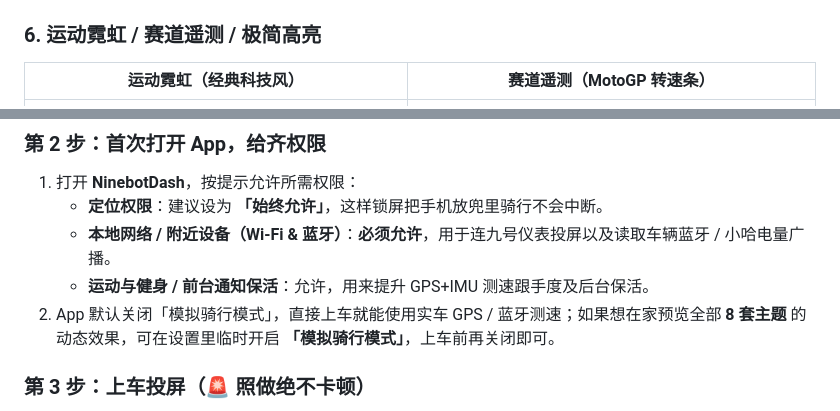
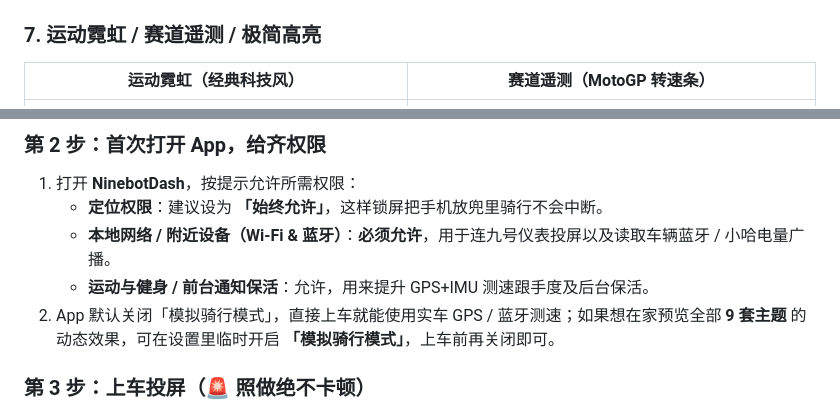
Before and after one commit to zyfzsi/NinebotDash, a Markdown page: README.md, 2 parts joined by grey strips. Rendered like a GitHub page.

```diff
--- a/README.md
+++ b/README.md
@@ -91,7 +98,7 @@
 | :---: | :---: |
 | ![宝马运动](assets/bmw.jpg) | ![宝马运动红线](assets/bmw-redline.jpg) |
 
-### 6. 运动霓虹 / 赛道遥测 / 极简高亮
+### 7. 运动霓虹 / 赛道遥测 / 极简高亮
 
 | 运动霓虹（经典科技风） | 赛道遥测（MotoGP 转速条） |
 | :---: | :---: |
@@ -131,7 +138,7 @@
    - **定位权限**：建议设为 **「始终允许」**，这样锁屏把手机放兜里骑行不会中断。
    - **本地网络 / 附近设备（Wi-Fi & 蓝牙）**：**必须允许**，用于连九号仪表投屏以及读取车辆蓝牙 / 小哈电量广播。
    - **运动与健身 / 前台通知保活**：允许，用来提升 GPS+IMU 测速跟手度及后台保活。
-2. App 默认关闭「模拟骑行模式」，直接上车就能使用实车 GPS / 蓝牙测速；如果想在家预览全部 **8 套主题** 的动态效果，可在设置里临时开启 **「模拟骑行模式」**，上车前再关闭即可。
+2. App 默认关闭「模拟骑行模式」，直接上车就能使用实车 GPS / 蓝牙测速；如果想在家预览全部 **9 套主题** 的动态效果，可在设置里临时开启 **「模拟骑行模式」**，上车前再关闭即可。
 
 ### 第 3 步：上车投屏（🚨 照做绝不卡顿）
 
```
Also changed, not shown: other parts of README.md (+16 -9 lines), assets/cockpit-redline.jpg (added), assets/cockpit.jpg (added).
